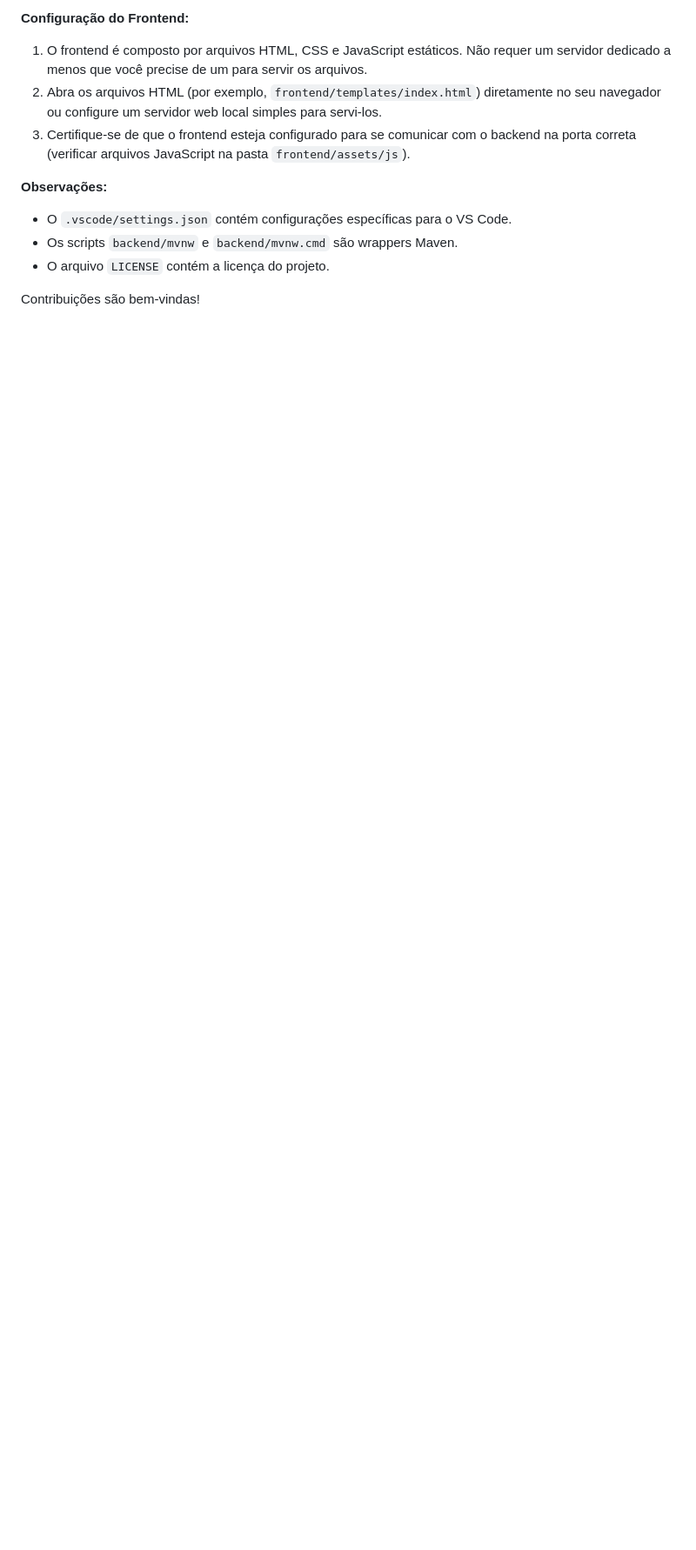
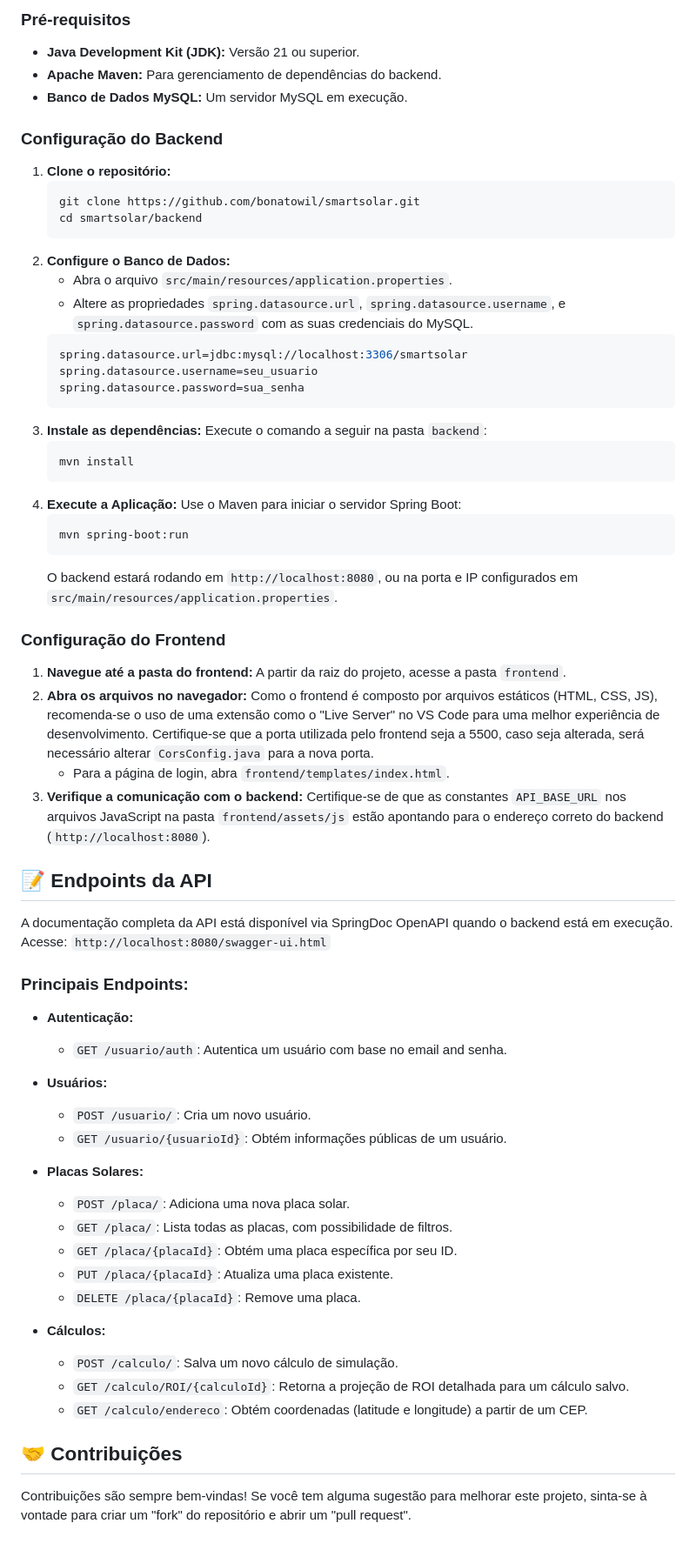
Before and after one commit to bonatowil/SmartSolar, a Markdown page: README.md, the part around the change printed below. Shown: that part at 87% size. GitHub-like rendering; blank space fills up the shorter version.

````diff
--- a/README.md
+++ b/README.md
@@ -45,14 +57,69 @@ O backend é desenvolvido em Java com Spring Boot e oferece as seguintes APIs e
 
-**Configuração do Frontend:**
+### Pré-requisitos
+* **Java Development Kit (JDK):** Versão 21 ou superior.
+* **Apache Maven:** Para gerenciamento de dependências do backend.
+* **Banco de Dados MySQL:** Um servidor MySQL em execução.
 
-1.  O frontend é composto por arquivos HTML, CSS e JavaScript estáticos. Não requer um servidor dedicado a menos que você precise de um para servir os arquivos.
-2.  Abra os arquivos HTML (por exemplo, `frontend/templates/index.html`) diretamente no seu navegador ou configure um servidor web local simples para servi-los.
-3.  Certifique-se de que o frontend esteja configurado para se comunicar com o backend na porta correta (verificar arquivos JavaScript na pasta `frontend/assets/js`).
+### Configuração do Backend
+1.  **Clone o repositório:**
+    ```bash
+    git clone https://github.com/bonatowil/smartsolar.git
+    cd smartsolar/backend
+    ```
+2.  **Configure o Banco de Dados:**
+    * Abra o arquivo `src/main/resources/application.properties`.
+    * Altere as propriedades `spring.datasource.url`, `spring.datasource.username`, e `spring.datasource.password` com as suas credenciais do MySQL.
+    ```properties
+    spring.datasource.url=jdbc:mysql://localhost:3306/smartsolar
+    spring.datasource.username=seu_usuario
+    spring.datasource.password=sua_senha
+    ```
+3.  **Instale as dependências:**
+    Execute o comando a seguir na pasta `backend`:
+    ```bash
+    mvn install
+    ```
+4.  **Execute a Aplicação:**
+    Use o Maven para iniciar o servidor Spring Boot:
+    ```bash
+    mvn spring-boot:run
+    ```
+    O backend estará rodando em `http://localhost:8080`, ou na porta e IP configurados em `src/main/resources/application.properties`.
 
-**Observações:**
+### Configuração do Frontend
+1.  **Navegue até a pasta do frontend:**
+    A partir da raiz do projeto, acesse a pasta `frontend`.
+2.  **Abra os arquivos no navegador:**
+    Como o frontend é composto por arquivos estáticos (HTML, CSS, JS), recomenda-se o uso de uma extensão como o "Live Server" no VS Code para uma melhor experiência de desenvolvimento. Certifique-se que a porta utilizada pelo frontend seja a 5500, caso seja alterada, será necessário alterar `CorsConfig.java` para a nova porta.
+    * Para a página de login, abra `frontend/templates/index.html`.
+3.  **Verifique a comunicação com o backend:**
+    Certifique-se de que as constantes `API_BASE_URL` nos arquivos JavaScript na pasta `frontend/assets/js` estão apontando para o endereço correto do backend (`http://localhost:8080`).
 
-*   O `.vscode/settings.json` contém configurações específicas para o VS Code.
-*   Os scripts `backend/mvnw` e `backend/mvnw.cmd` são wrappers Maven.
-*   O arquivo `LICENSE` contém a licença do projeto.
+## 📝 Endpoints da API
 
-Contribuições são bem-vindas!
+A documentação completa da API está disponível via SpringDoc OpenAPI quando o backend está em execução. Acesse: `http://localhost:8080/swagger-ui.html`
+
+### Principais Endpoints:
+
+* **Autenticação:**
+    * `GET /usuario/auth`: Autentica um usuário com base no email and senha.
+
+* **Usuários:**
+    * `POST /usuario/`: Cria um novo usuário.
+    * `GET /usuario/{usuarioId}`: Obtém informações públicas de um usuário.
+
+* **Placas Solares:**
+    * `POST /placa/`: Adiciona uma nova placa solar.
+    * `GET /placa/`: Lista todas as placas, com possibilidade de filtros.
+    * `GET /placa/{placaId}`: Obtém uma placa específica por seu ID.
+    * `PUT /placa/{placaId}`: Atualiza uma placa existente.
+    * `DELETE /placa/{placaId}`: Remove uma placa.
+
+* **Cálculos:**
+    * `POST /calculo/`: Salva um novo cálculo de simulação.
+    * `GET /calculo/ROI/{calculoId}`: Retorna a projeção de ROI detalhada para um cálculo salvo.
+    * `GET /calculo/endereco`: Obtém coordenadas (latitude e longitude) a partir de um CEP.
+
+## 🤝 Contribuições
+
+Contribuições são sempre bem-vindas! Se você tem alguma sugestão para melhorar este projeto, sinta-se à vontade para criar um "fork" do repositório e abrir um "pull request".
````
Also changed, not shown: other parts of README.md (+42 -30 lines).
